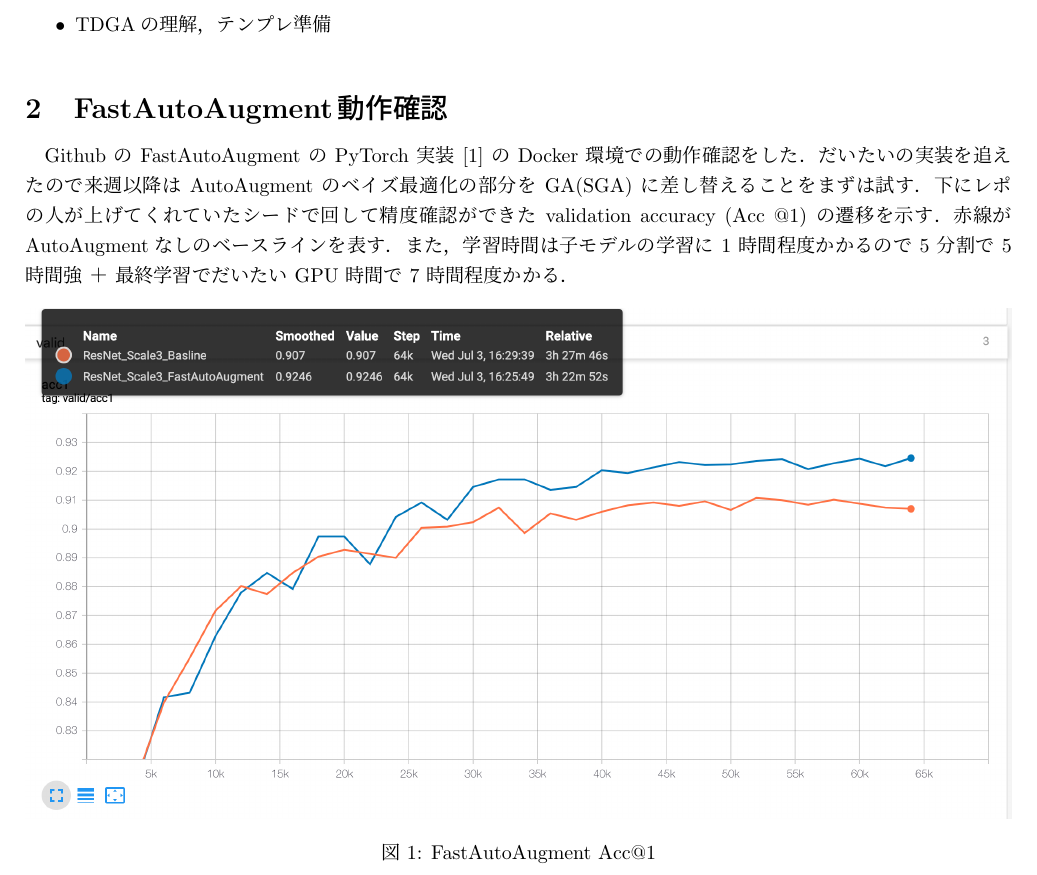
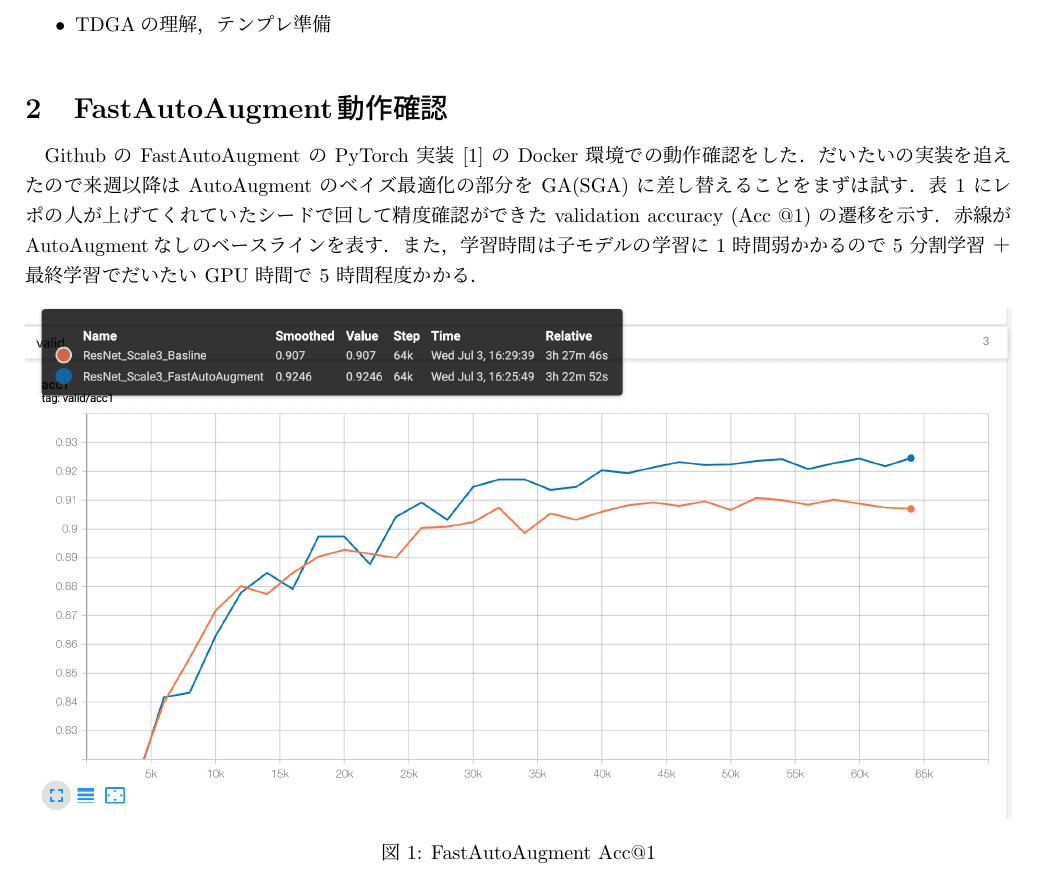
Before and after one commit to 1g-hub/terauchi, a LaTeX document (WeeklyReport/2020_06_05/2020_06_05_terauchi.tex): part of page 1 of 2, cut so that both start at the same text. Compiled offline with upLaTeX and dvipdfmx.

Commit message:
update tex

```diff
--- a/WeeklyReport/2020_06_05/2020_06_05_terauchi.tex
+++ b/WeeklyReport/2020_06_05/2020_06_05_terauchi.tex
@@ -70,7 +70,7 @@
 	\section{FastAutoAugment動作確認}
 	Github の FastAutoAugment の PyTorch 実装 \cite{fastautoaugument} の Docker 環境での動作確認をした．
 	だいたいの実装を追えたので来週以降は AutoAugment のベイズ最適化の部分を GA(SGA) に差し替えることをまずは試す．
-	下にレポの人が上げてくれていたシードで回して精度確認ができた validation accuracy (Acc @1) の遷移を示す．赤線が AutoAugmentなしのベースラインを表す．また，学習時間は子モデルの学習に 1 時間程度かかるので 5 分割で 5 時間強 ＋ 最終学習でだいたい GPU 時間で 7 時間程度かかる．
+	表 \ref{fig:FasetAutoAugment-accuracy} にレポの人が上げてくれていたシードで回して精度確認ができた validation accuracy (Acc @1) の遷移を示す．赤線が AutoAugmentなしのベースラインを表す．また，学習時間は子モデルの学習に 1 時間弱かかるので 5 分割学習 ＋ 最終学習でだいたい GPU 時間で 5 時間程度かかる．
 
 	\begin{figure}[h]
 		\begin{center}
```
Also changed, not shown: WeeklyReport/2020_06_05/2020_06_05_terauchi.pdf.
